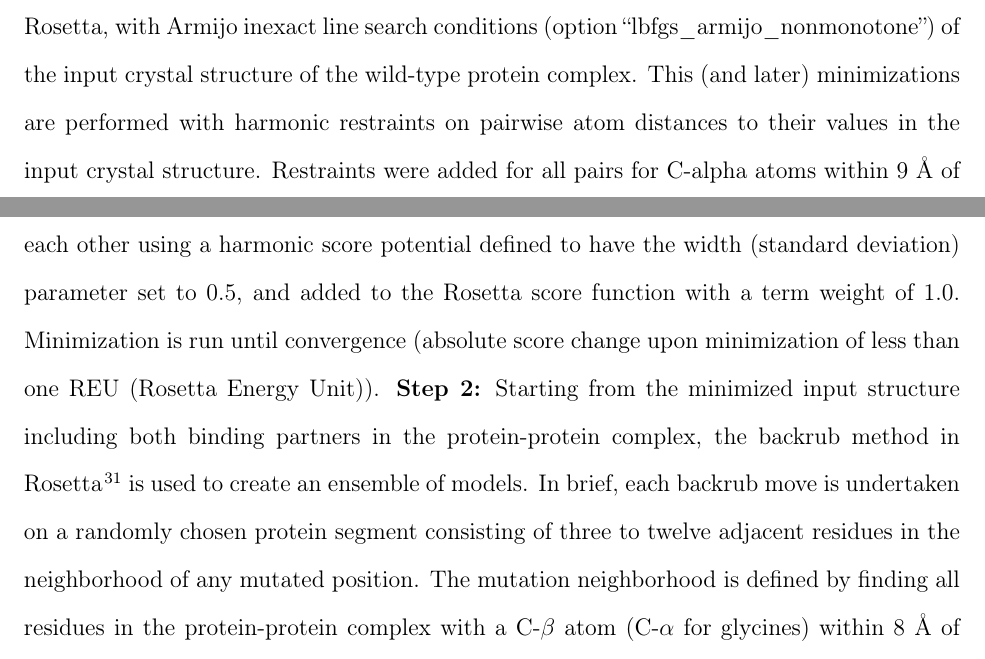
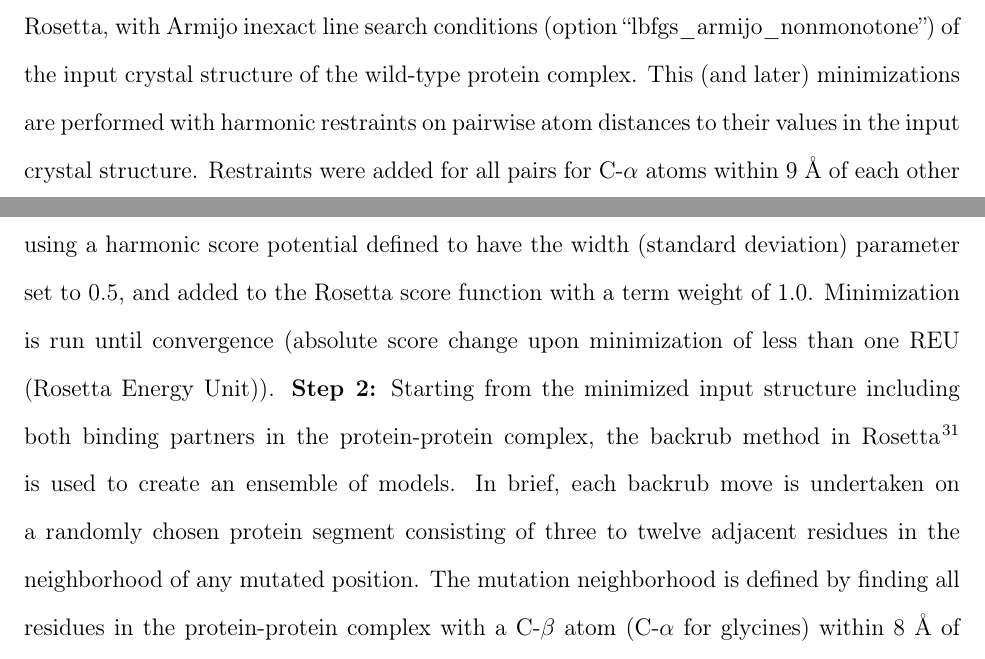
Before and after one commit to kylebarlow/interface-ddg-paper, a LaTeX paper (flex-ddG.tex, which reads main-text.tex): two parts of pages 6 and 8 of 34, joined at a grey line, cut so that both start at the same text. Compiled offline with pdfLaTeX.

Commit message:
Fixing alpha

```diff
--- a/main-text.tex
+++ b/main-text.tex
@@ -72,7 +72,7 @@
 Flex ddG method steps are outlined in \cref{fig:figure-overview}.
 \textbf{Step 1:} The protocol begins with an initial minimization (on backbone $\phi$/$\psi$\ and side chain $\chi$\ torsional degrees of freedom, using the limited-memory Broyden-Fletcher-Goldfarb-Shanno minimizer implementation within Rosetta, with Armijo inexact line search conditions (option ``lbfgs\_armijo\_nonmonotone'') of the input crystal structure of the wild-type protein complex.
 This (and later) minimizations are performed with harmonic restraints on pairwise atom distances to their values in the input crystal structure.
-Restraints were added for all pairs for C-alpha atoms within 9 \AA\ of each other using a harmonic score potential defined to have the width (standard deviation) parameter set to 0.5, and added to the Rosetta score function with a term weight of 1.0.
+Restraints were added for all pairs for C-$\alpha$ atoms within 9 \AA\ of each other using a harmonic score potential defined to have the width (standard deviation) parameter set to 0.5, and added to the Rosetta score function with a term weight of 1.0.
 Minimization is run until convergence (absolute score change upon minimization of less than one REU (Rosetta Energy Unit)).
 \textbf{Step 2:} Starting from the minimized input structure including both binding partners in the protein-protein complex, the backrub method in Rosetta\cite{smith_backrub-like_2008} is used to create an ensemble of models.
 In brief, each backrub move is undertaken on a randomly chosen protein segment consisting of three to twelve adjacent residues in the neighborhood of any mutated position.
```
